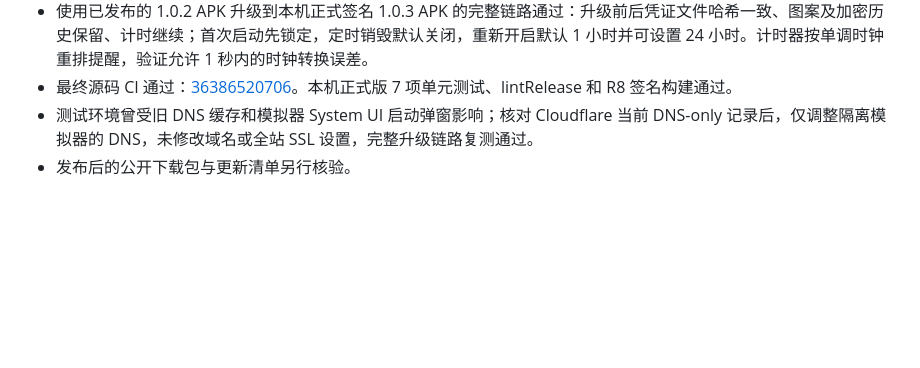
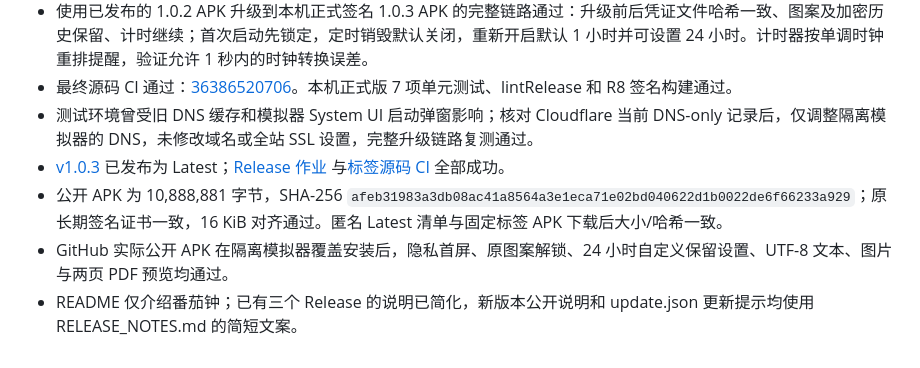
Before and after one commit to arcxya09/touch, a Markdown page: docs/verification.md, the part around the change. Drawn GitHub-style; blank space fills up the shorter version.

Commit message:
docs: record verified public v1.0.3 release assets and device smoke test

```diff
--- a/docs/verification.md
+++ b/docs/verification.md
@@ -66,4 +66,7 @@
 - 使用已发布的 1.0.2 APK 升级到本机正式签名 1.0.3 APK 的完整链路通过：升级前后凭证文件哈希一致、图案及加密历史保留、计时继续；首次启动先锁定，定时销毁默认关闭，重新开启默认 1 小时并可设置 24 小时。计时器按单调时钟重排提醒，验证允许 1 秒内的时钟转换误差。
 - 最终源码 CI 通过：[36386520706](https://github.com/arcxya09/touch/actions/runs/36386520706)。本机正式版 7 项单元测试、lintRelease 和 R8 签名构建通过。
 - 测试环境曾受旧 DNS 缓存和模拟器 System UI 启动弹窗影响；核对 Cloudflare 当前 DNS-only 记录后，仅调整隔离模拟器的 DNS，未修改域名或全站 SSL 设置，完整升级链路复测通过。
-- 发布后的公开下载包与更新清单另行核验。
+- [v1.0.3](https://github.com/arcxya09/touch/releases/tag/v1.0.3) 已发布为 Latest；[Release 作业](https://github.com/arcxya09/touch/actions/runs/36387418163) 与[标签源码 CI](https://github.com/arcxya09/touch/actions/runs/36387405723) 全部成功。
+- 公开 APK 为 10,888,881 字节，SHA-256 `afeb31983a3db08ac41a8564a3e1eca71e02bd040622d1b0022de6f66233a929`；原长期签名证书一致，16 KiB 对齐通过。匿名 Latest 清单与固定标签 APK 下载后大小/哈希一致。
+- GitHub 实际公开 APK 在隔离模拟器覆盖安装后，隐私首屏、原图案解锁、24 小时自定义保留设置、UTF-8 文本、图片与两页 PDF 预览均通过。
+- README 仅介绍番茄钟；已有三个 Release 的说明已简化，新版本公开说明和 update.json 更新提示均使用 RELEASE_NOTES.md 的简短文案。
```
